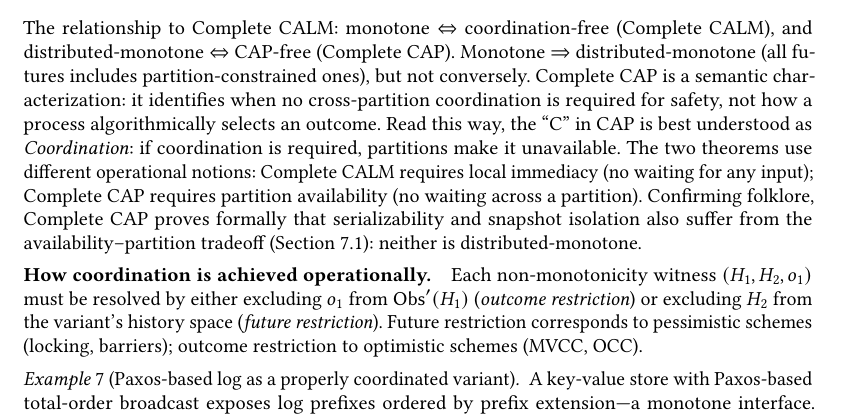
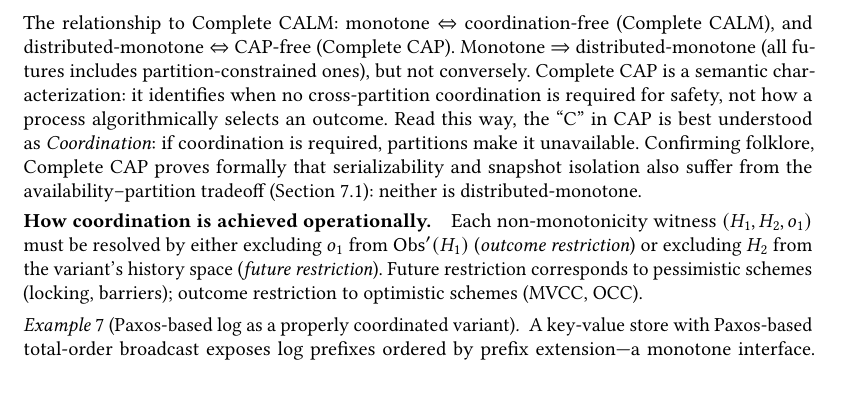
Before and after one commit to jhellerstein/coord-criterion, a LaTeX paper (main.tex): part of page 10 of 24, cut so that both start at the same text, the shorter picture padded with empty space. Compiled offline with pdfLaTeX.

Commit message:
Remove terse CALM/CAP operational distinction (implicit from definitions; won't satisfy nitpickers)

```diff
--- a/main.tex
+++ b/main.tex
@@ -1007,9 +1007,6 @@ algorithmically selects an outcome.
 Read this way, the ``C'' in CAP is best understood as
 \emph{Coordination}: if coordination is required, partitions make it
 unavailable.
-The two theorems use different operational notions: Complete CALM
-requires local immediacy (no waiting for any input); Complete CAP
-requires partition availability (no waiting across a partition).
 Confirming folklore, Complete CAP proves formally that serializability
 and snapshot isolation also suffer from the availability--partition
 tradeoff (Section~\ref{sec:isolation}): neither is
```
